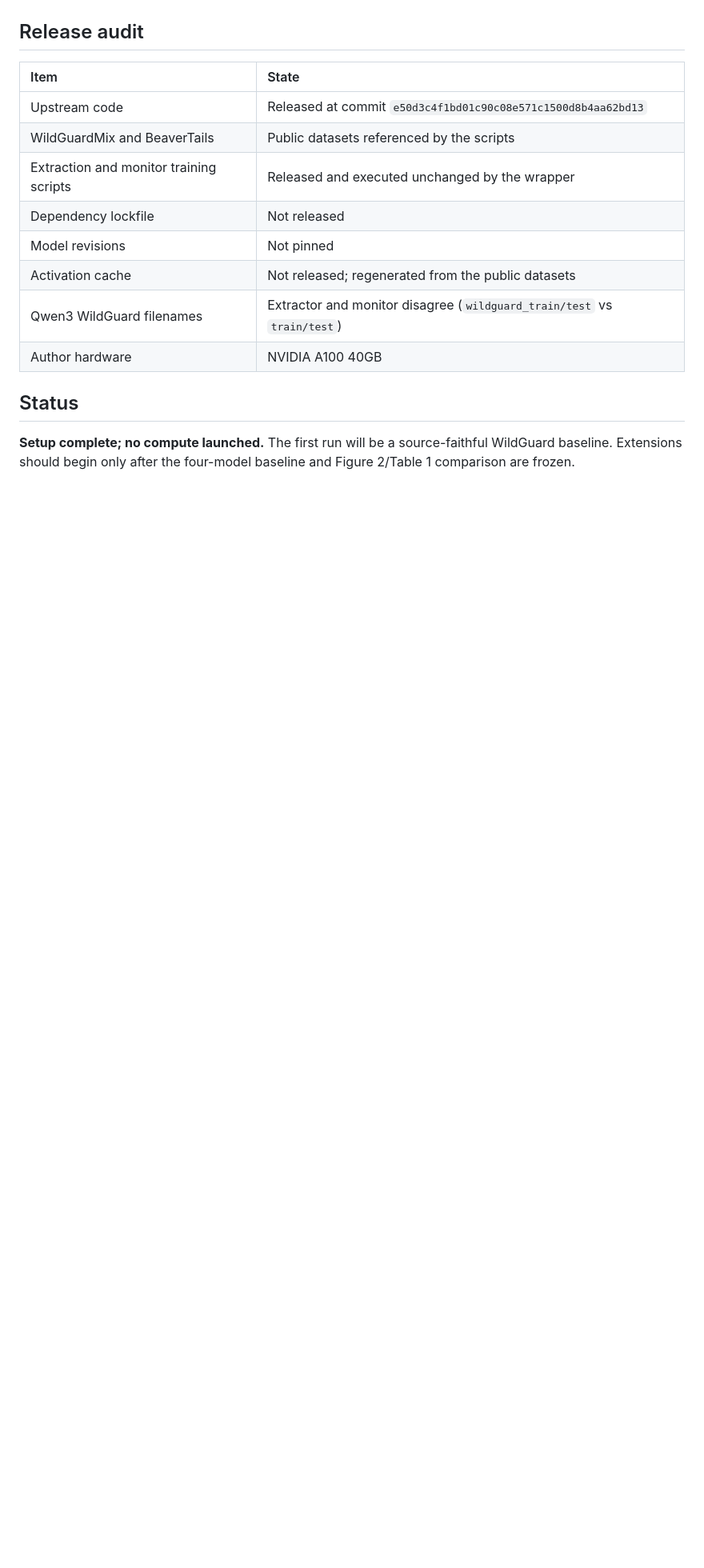
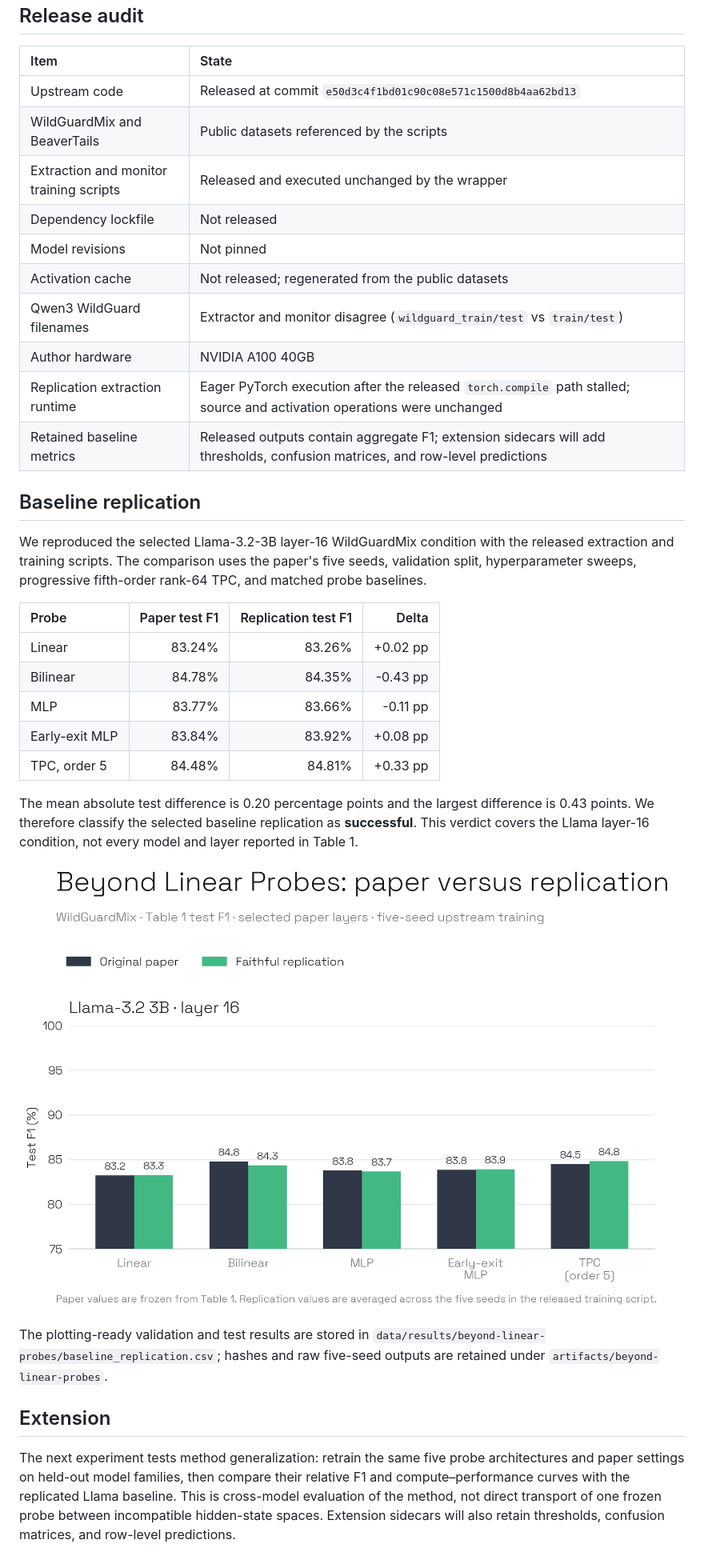
Before and after one commit to baimamboukar/generalizable-interpretability, a Markdown page: reports/beyond-linear-probes.md, the part around the change. Shown at 80% size. Rendered like a GitHub page; pictures changed too: figures/beyond-linear-probes/llama3-l16/paper_vs_replication.png (added); blank space fills up the shorter version.

```diff
--- a/reports/beyond-linear-probes.md
+++ b/reports/beyond-linear-probes.md
@@ -27,9 +27,40 @@ validation-selected layers. Paper values are frozen in
 | Activation cache | Not released; regenerated from the public datasets |
 | Qwen3 WildGuard filenames | Extractor and monitor disagree (`wildguard_train/test` vs `train/test`) |
 | Author hardware | NVIDIA A100 40GB |
+| Replication extraction runtime | Eager PyTorch execution after the released `torch.compile` path stalled; source and activation operations were unchanged |
+| Retained baseline metrics | Released outputs contain aggregate F1; extension sidecars will add thresholds, confusion matrices, and row-level predictions |
 
-## Status
+## Baseline replication
 
-**Setup complete; no compute launched.** The first run will be a source-faithful
-WildGuard baseline. Extensions should begin only after the four-model baseline
-and Figure 2/Table 1 comparison are frozen.
+We reproduced the selected Llama-3.2-3B layer-16 WildGuardMix condition with
+the released extraction and training scripts. The comparison uses the paper's
+five seeds, validation split, hyperparameter sweeps, progressive fifth-order
+rank-64 TPC, and matched probe baselines.
+
+| Probe | Paper test F1 | Replication test F1 | Delta |
+| :--- | ---: | ---: | ---: |
+| Linear | 83.24% | 83.26% | +0.02 pp |
+| Bilinear | 84.78% | 84.35% | -0.43 pp |
+| MLP | 83.77% | 83.66% | -0.11 pp |
+| Early-exit MLP | 83.84% | 83.92% | +0.08 pp |
+| TPC, order 5 | 84.48% | 84.81% | +0.33 pp |
+
+The mean absolute test difference is 0.20 percentage points and the largest
+difference is 0.43 points. We therefore classify the selected baseline
+replication as **successful**. This verdict covers the Llama layer-16 condition,
+not every model and layer reported in Table 1.
+
+![Paper versus replication](../figures/beyond-linear-probes/llama3-l16/paper_vs_replication.png)
+
+The plotting-ready validation and test results are stored in
+`data/results/beyond-linear-probes/baseline_replication.csv`; hashes and raw
+five-seed outputs are retained under `artifacts/beyond-linear-probes`.
+
+## Extension
+
+The next experiment tests method generalization: retrain the same five probe
+architectures and paper settings on held-out model families, then compare their
+relative F1 and compute–performance curves with the replicated Llama baseline.
+This is cross-model evaluation of the method, not direct transport of one
+frozen probe between incompatible hidden-state spaces. Extension sidecars will
+also retain thresholds, confusion matrices, and row-level predictions.
```
Also changed, not shown: replications/beyond-linear-probes/README.md (+14 -1 lines), 11 other files.
